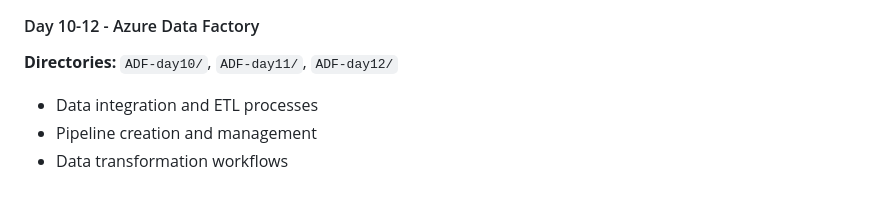
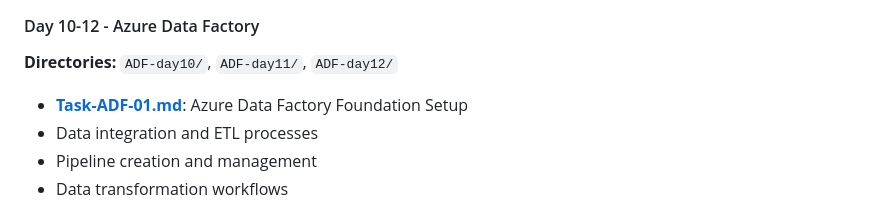
Before and after one commit to darade-sudarshan/azure-datadog-training-progress, a Markdown page: README.md, the part around the change. Rendered like a GitHub page.

Commit message:
modified README.md for ADF day10 task

```diff
--- a/README.md
+++ b/README.md
@@ -84,6 +84,7 @@ This repository contains comprehensive training materials and hands-on tasks for
 
 #### Day 10-12 - Azure Data Factory
 **Directories:** `ADF-day10/`, `ADF-day11/`, `ADF-day12/`
+- [**Task-ADF-01.md**](ADF-day10/Task-ADF-01.md): Azure Data Factory Foundation Setup
 - Data integration and ETL processes
 - Pipeline creation and management
 - Data transformation workflows
```
